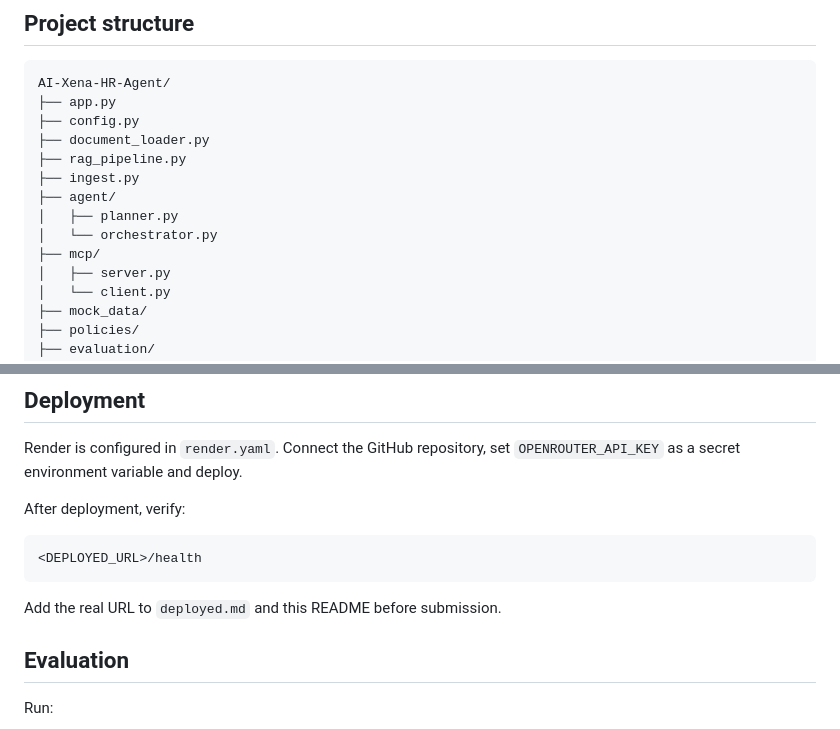
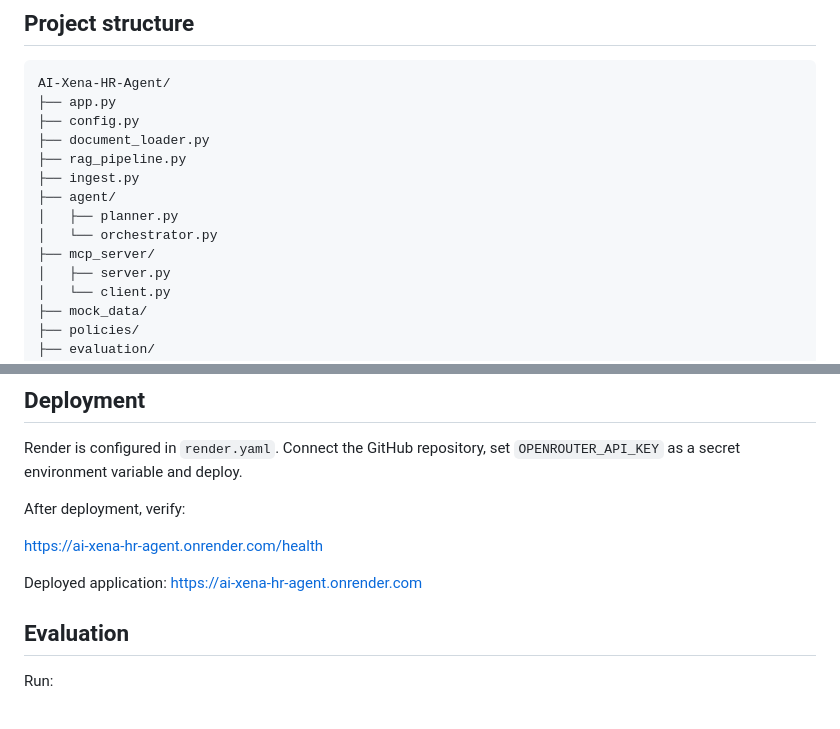
Before and after one commit to ada007galaxy/AI-Xena-HR-Agent, a Markdown page: README.md, 2 parts joined by grey strips. Drawn GitHub-style.

Commit message:
Update README deployment details

````diff
--- a/README.md
+++ b/README.md
@@ -35,7 +35,7 @@ AI-Xena-HR-Agent/
 ├── agent/
 │   ├── planner.py
 │   └── orchestrator.py
-├── mcp/
+├── mcp_server/
 │   ├── server.py
 │   └── client.py
 ├── mock_data/
@@ -122,11 +122,10 @@ Render is configured in `render.yaml`. Connect the GitHub repository, set `OPENR
 
 After deployment, verify:
 
-```text
-<DEPLOYED_URL>/health
-```
+https://ai-xena-hr-agent.onrender.com/health
 
-Add the real URL to `deployed.md` and this README before submission.
+Deployed application:
+https://ai-xena-hr-agent.onrender.com
 
 ## Evaluation
 
````
